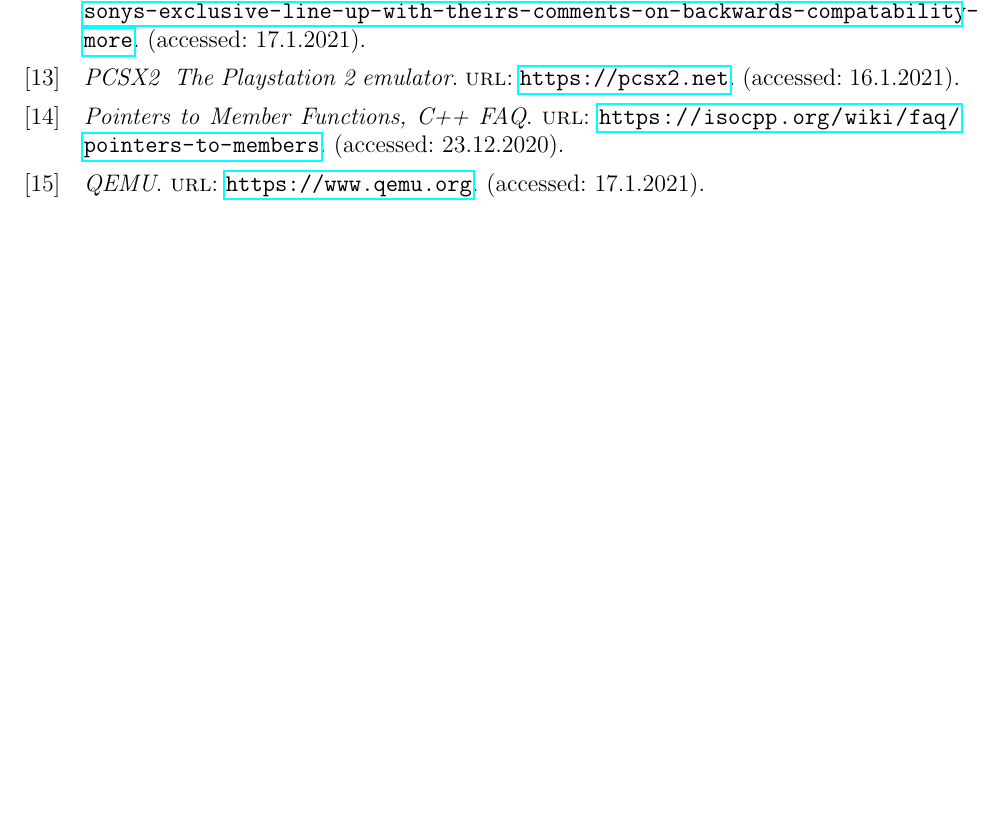
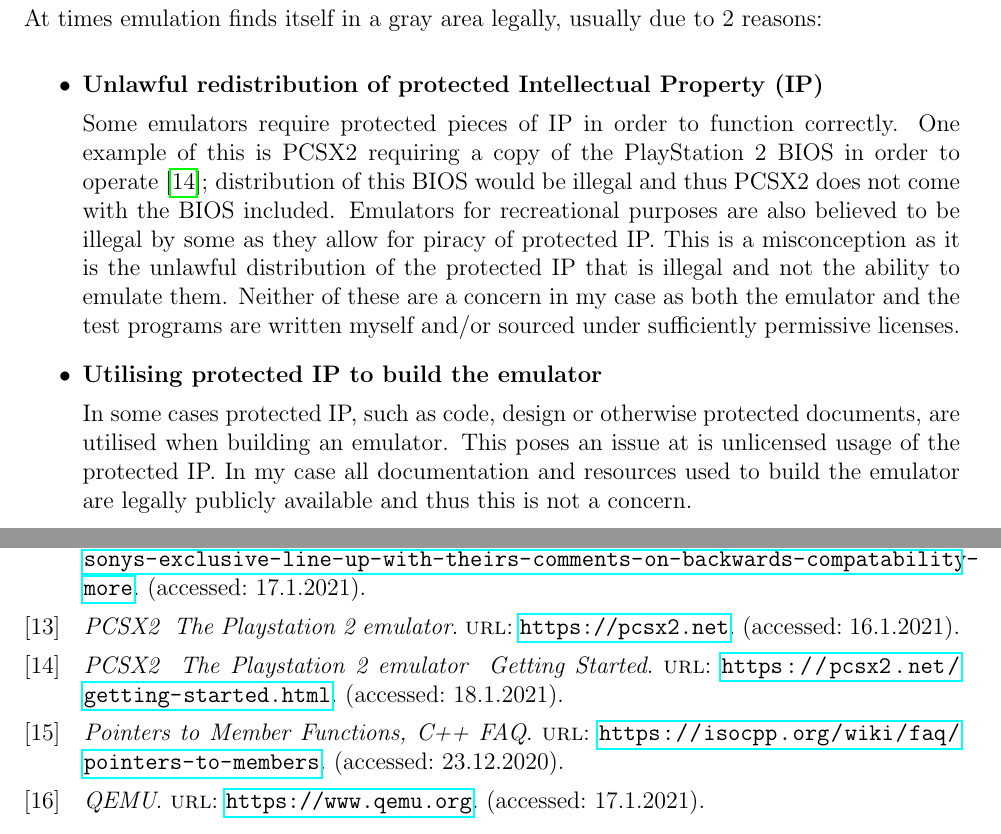
Before and after one commit to QFSW/JiTBoy-Dissertation, a LaTeX document (main.tex, which reads bibliography.bib, sections/legal.tex): part of page 17 of 18 before the commit and two parts of pages 17 and 18 of 19 after it, the two joined at a grey line, cut at the place of the change, the shorter picture padded with empty space. Compiled offline with pdfLaTeX.

Commit message:
Legal plan

```diff
--- a/bibliography.bib
+++ b/bibliography.bib
@@ -106,6 +106,12 @@
     addendum = "(accessed: 16.1.2021)"
 }
 
+@online{PCSX2-getting-started,
+    title = "PCSX2 \- The Playstation 2 emulator \- Getting Started",
+    url  = "https://pcsx2.net/getting-started.html",
+    addendum = "(accessed: 18.1.2021)"
+}
+
 @online{apple-silicon,
     title = "Apple announces Mac transition to Apple silicon",
     url  = "https://www.apple.com/uk/newsroom/2020/06/apple-announces-mac-transition-to-apple-silicon/",
--- /dev/null
+++ b/sections/legal.tex
@@ -0,0 +1,13 @@
+\section{Ethical, Legal and Safety Plan}
+
+At times emulation finds itself in a gray area legally, usually due to 2 reasons:
+
+\begin{itemize}
+    \item \textbf{Unlawful redistribution of protected Intellectual Property (IP)} %
+
+    Some emulators require protected pieces of IP in order to function correctly. One example of this is PCSX2 requiring a copy of the PlayStation 2 BIOS in order to operate \cite{PCSX2-getting-started}; distribution of this BIOS would be illegal and thus PCSX2 does not come with the BIOS included. Emulators for recreational purposes are also believed to be illegal by some as they allow for piracy of protected IP. This is a misconception as it is the unlawful distribution of the protected IP that is illegal and not the ability to emulate them. Neither of these are a concern in my case as both the emulator and the test programs are written myself and/or sourced under sufficiently permissive licenses.
+
+    \item \textbf{Utilising protected IP to build the emulator} %
+
+    In some cases protected IP, such as code, design or otherwise protected documents, are utilised when building an emulator. This poses an issue at is unlicensed usage of the protected IP. In my case all documentation and resources used to build the emulator are legally publicly available and thus this is not a concern.
+\end{itemize}
```
Also changed, not shown: main.tex (+1 -0 lines).
